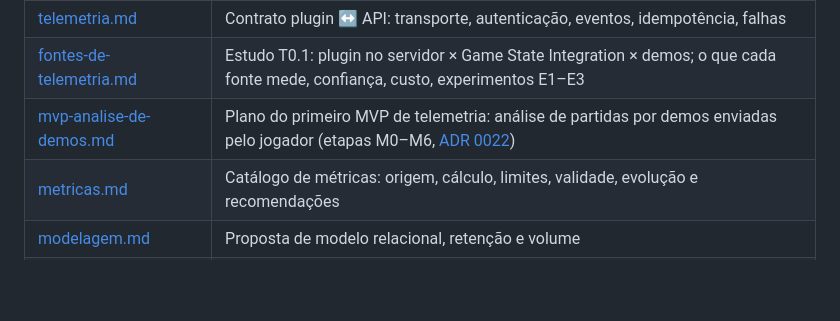
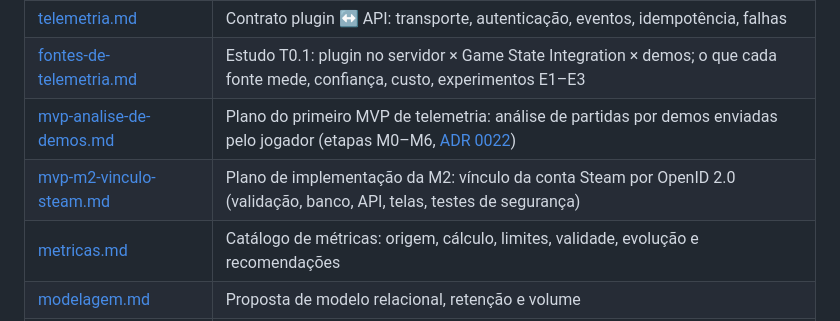
Before and after one commit to DiogoWallace/cs-tactical, a Markdown page: docs/training/visao-geral.md, the part around the change. Rendered like a GitHub page; blank space fills up the shorter version.

```diff
--- a/docs/training/visao-geral.md
+++ b/docs/training/visao-geral.md
@@ -31,6 +31,7 @@ nunca de valores informados pelo jogador.
 | [telemetria.md](telemetria.md) | Contrato plugin ↔ API: transporte, autenticação, eventos, idempotência, falhas |
 | [fontes-de-telemetria.md](fontes-de-telemetria.md) | Estudo T0.1: plugin no servidor × Game State Integration × demos; o que cada fonte mede, confiança, custo, experimentos E1–E3 |
 | [mvp-analise-de-demos.md](mvp-analise-de-demos.md) | Plano do primeiro MVP de telemetria: análise de partidas por demos enviadas pelo jogador (etapas M0–M6, [ADR 0022](../decisions/0022-analise-de-partidas-por-demos.md)) |
+| [mvp-m2-vinculo-steam.md](mvp-m2-vinculo-steam.md) | Plano de implementação da M2: vínculo da conta Steam por OpenID 2.0 (validação, banco, API, telas, testes de segurança) |
 | [metricas.md](metricas.md) | Catálogo de métricas: origem, cálculo, limites, validade, evolução e recomendações |
 | [modelagem.md](modelagem.md) | Proposta de modelo relacional, retenção e volume |
 | [mapas-e-exercicios.md](mapas-e-exercicios.md) | Training Engine, definição versionada de exercícios, contrato de entidades do mapa |
```
Also changed, not shown: docs/training/mvp-analise-de-demos.md (+1 -1 lines), docs/training/mvp-m2-vinculo-steam.md (added, +198 -0 lines).
